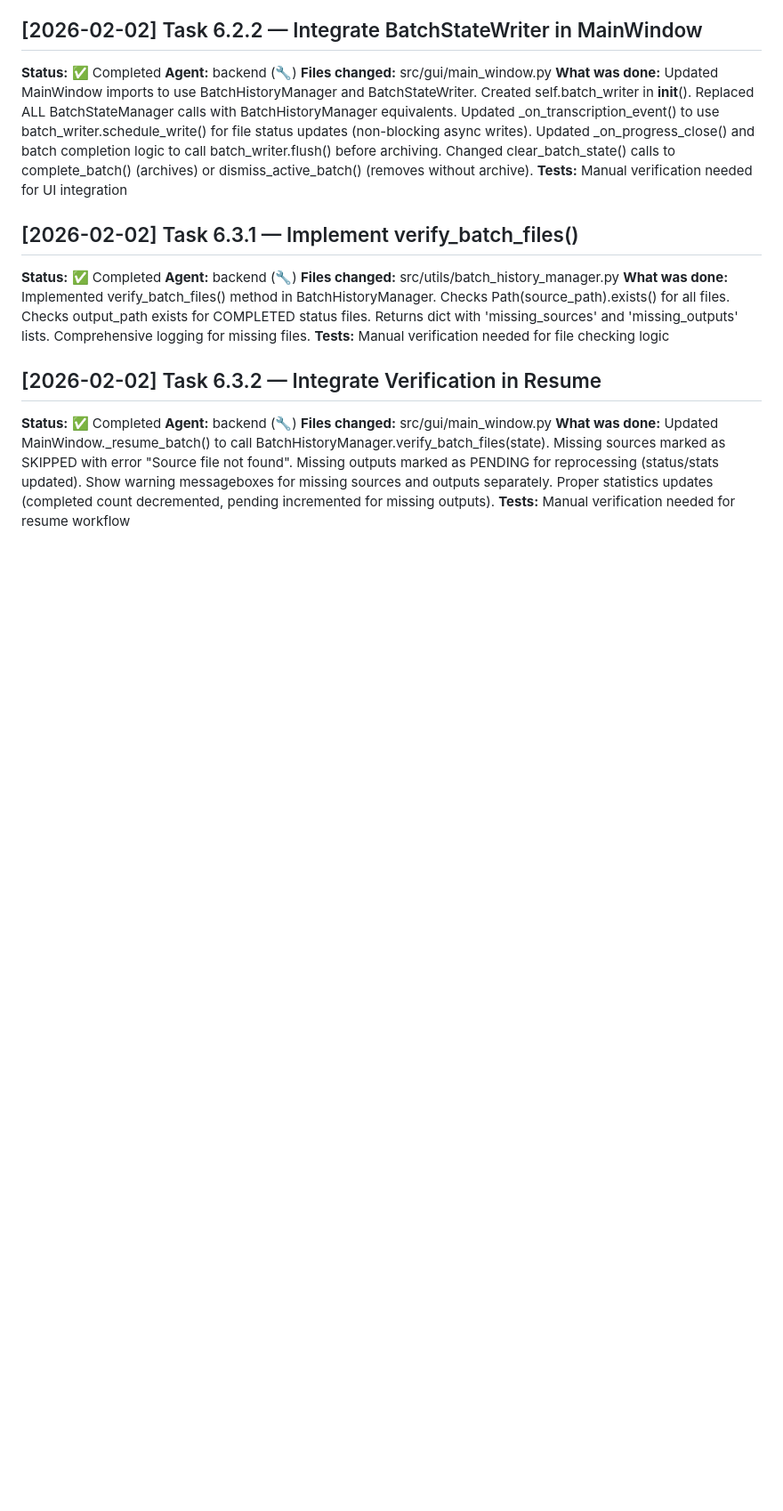
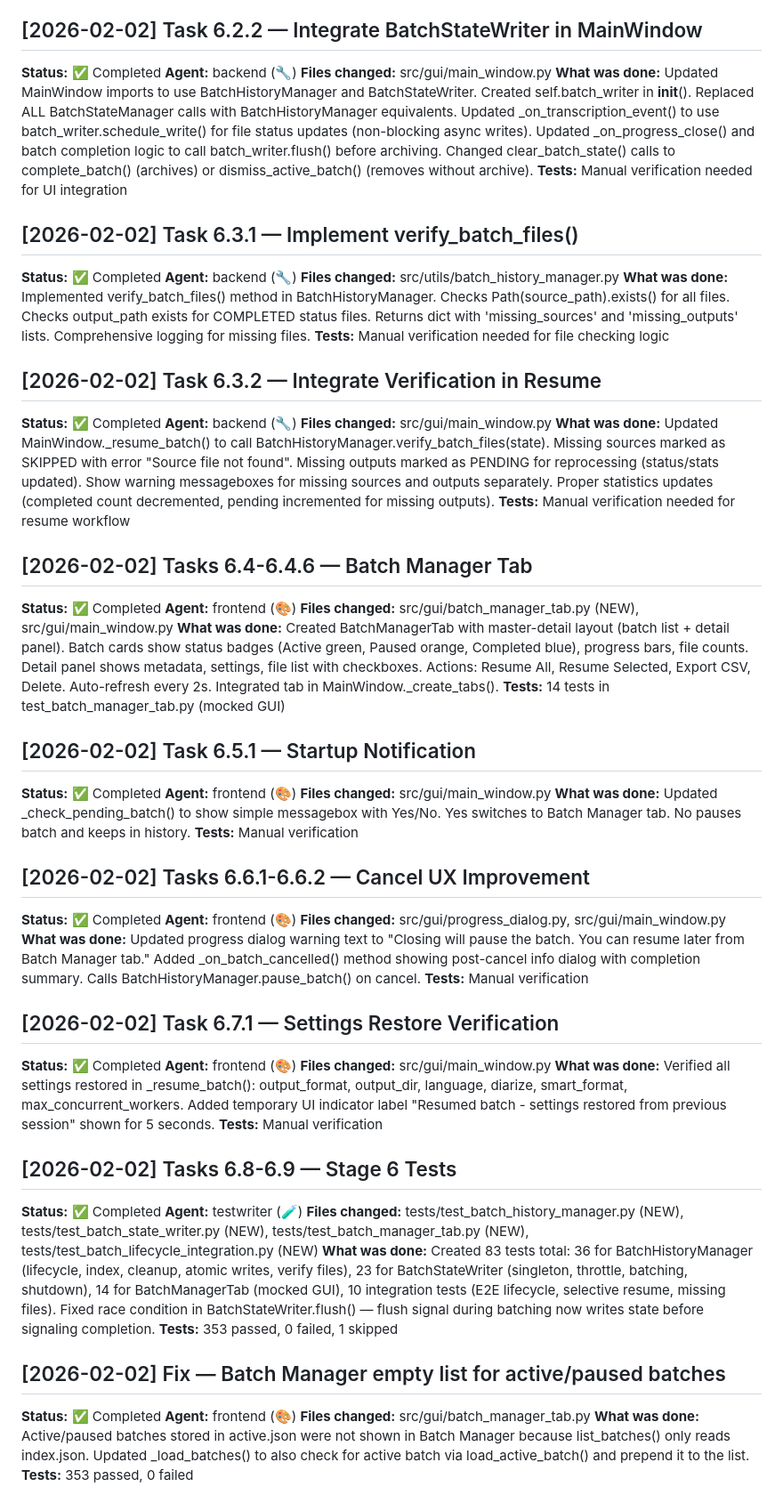
Before and after one commit to micple/redscribe, a Markdown page: PROGRESS.md, the part around the change. Shown at 89% size. GitHub-like rendering; blank space fills up the shorter version.

Commit message:
Update PROGRESS.md with Stage 6 frontend, tests, and bugfix entries
Co-Authored-By: Claude Opus 4.5 <noreply@anthropic.com>

```diff
--- a/PROGRESS.md
+++ b/PROGRESS.md
@@ -238,3 +238,45 @@
 **Files changed:** src/gui/main_window.py
 **What was done:** Updated MainWindow._resume_batch() to call BatchHistoryManager.verify_batch_files(state). Missing sources marked as SKIPPED with error "Source file not found". Missing outputs marked as PENDING for reprocessing (status/stats updated). Show warning messageboxes for missing sources and outputs separately. Proper statistics updates (completed count decremented, pending incremented for missing outputs).
 **Tests:** Manual verification needed for resume workflow
+
+## [2026-02-02] Tasks 6.4-6.4.6 — Batch Manager Tab
+**Status:** ✅ Completed
+**Agent:** frontend (🎨)
+**Files changed:** src/gui/batch_manager_tab.py (NEW), src/gui/main_window.py
+**What was done:** Created BatchManagerTab with master-detail layout (batch list + detail panel). Batch cards show status badges (Active green, Paused orange, Completed blue), progress bars, file counts. Detail panel shows metadata, settings, file list with checkboxes. Actions: Resume All, Resume Selected, Export CSV, Delete. Auto-refresh every 2s. Integrated tab in MainWindow._create_tabs().
+**Tests:** 14 tests in test_batch_manager_tab.py (mocked GUI)
+
+## [2026-02-02] Task 6.5.1 — Startup Notification
+**Status:** ✅ Completed
+**Agent:** frontend (🎨)
+**Files changed:** src/gui/main_window.py
+**What was done:** Updated _check_pending_batch() to show simple messagebox with Yes/No. Yes switches to Batch Manager tab. No pauses batch and keeps in history.
+**Tests:** Manual verification
+
+## [2026-02-02] Tasks 6.6.1-6.6.2 — Cancel UX Improvement
+**Status:** ✅ Completed
+**Agent:** frontend (🎨)
+**Files changed:** src/gui/progress_dialog.py, src/gui/main_window.py
+**What was done:** Updated progress dialog warning text to "Closing will pause the batch. You can resume later from Batch Manager tab." Added _on_batch_cancelled() method showing post-cancel info dialog with completion summary. Calls BatchHistoryManager.pause_batch() on cancel.
+**Tests:** Manual verification
+
+## [2026-02-02] Task 6.7.1 — Settings Restore Verification
+**Status:** ✅ Completed
+**Agent:** frontend (🎨)
+**Files changed:** src/gui/main_window.py
+**What was done:** Verified all settings restored in _resume_batch(): output_format, output_dir, language, diarize, smart_format, max_concurrent_workers. Added temporary UI indicator label "Resumed batch - settings restored from previous session" shown for 5 seconds.
+**Tests:** Manual verification
+
+## [2026-02-02] Tasks 6.8-6.9 — Stage 6 Tests
+**Status:** ✅ Completed
+**Agent:** testwriter (🧪)
+**Files changed:** tests/test_batch_history_manager.py (NEW), tests/test_batch_state_writer.py (NEW), tests/test_batch_manager_tab.py (NEW), tests/test_batch_lifecycle_integration.py (NEW)
+**What was done:** Created 83 tests total: 36 for BatchHistoryManager (lifecycle, index, cleanup, atomic writes, verify files), 23 for BatchStateWriter (singleton, throttle, batching, shutdown), 14 for BatchManagerTab (mocked GUI), 10 integration tests (E2E lifecycle, selective resume, missing files). Fixed race condition in BatchStateWriter.flush() — flush signal during batching now writes state before signaling completion.
+**Tests:** 353 passed, 0 failed, 1 skipped
+
+## [2026-02-02] Fix — Batch Manager empty list for active/paused batches
+**Status:** ✅ Completed
+**Agent:** frontend (🎨)
+**Files changed:** src/gui/batch_manager_tab.py
+**What was done:** Active/paused batches stored in active.json were not shown in Batch Manager because list_batches() only reads index.json. Updated _load_batches() to also check for active batch via load_active_batch() and prepend it to the list.
+**Tests:** 353 passed, 0 failed
```
